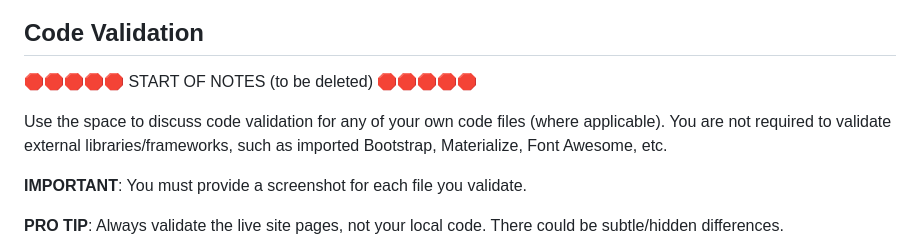
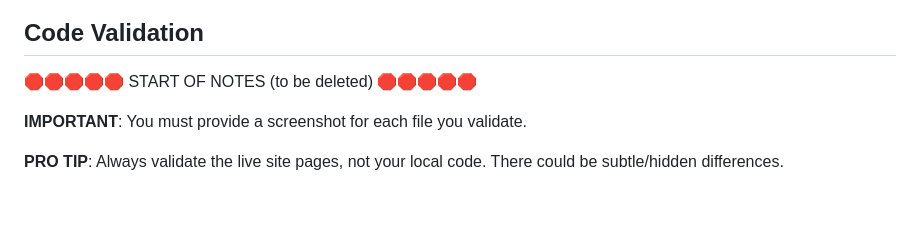
Before and after one commit to Adam-Alive/name-the-flag-game, a Markdown page: TESTING.md, the part around the change. GitHub-like rendering; blank space fills up the shorter version.

```diff
--- a/TESTING.md
+++ b/TESTING.md
@@ -14,8 +14,7 @@ with the project providing an easy and straightforward way for the users to achi
 
 🛑🛑🛑🛑🛑 START OF NOTES (to be deleted) 🛑🛑🛑🛑🛑
 
-Use the space to discuss code validation for any of your own code files (where applicable).
-You are not required to validate external libraries/frameworks, such as imported Bootstrap, Materialize, Font Awesome, etc.
+
 
 **IMPORTANT**: You must provide a screenshot for each file you validate.
 
```
Also changed, not shown: documentation/html-validator.png (added), 1 other file.
